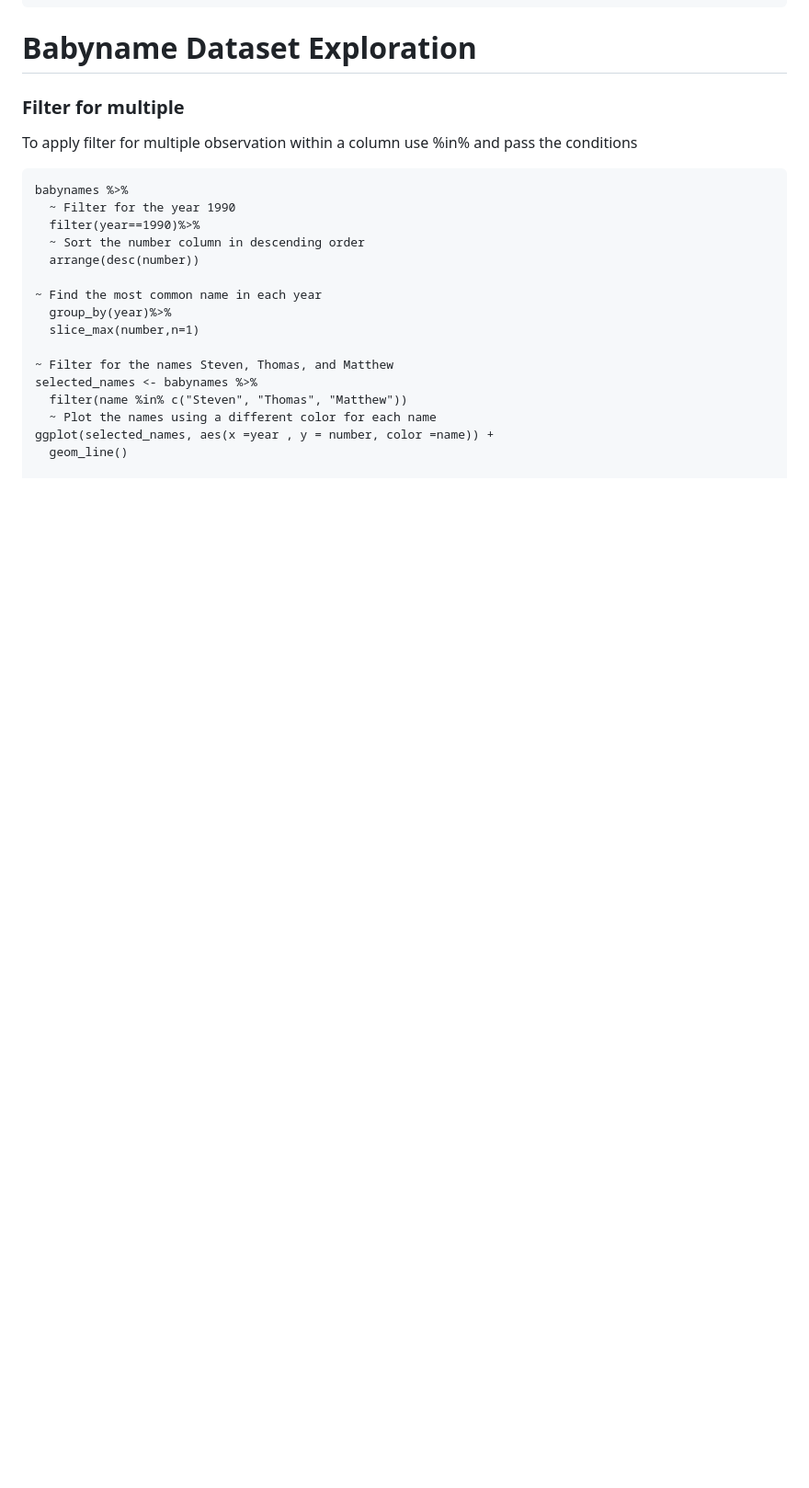
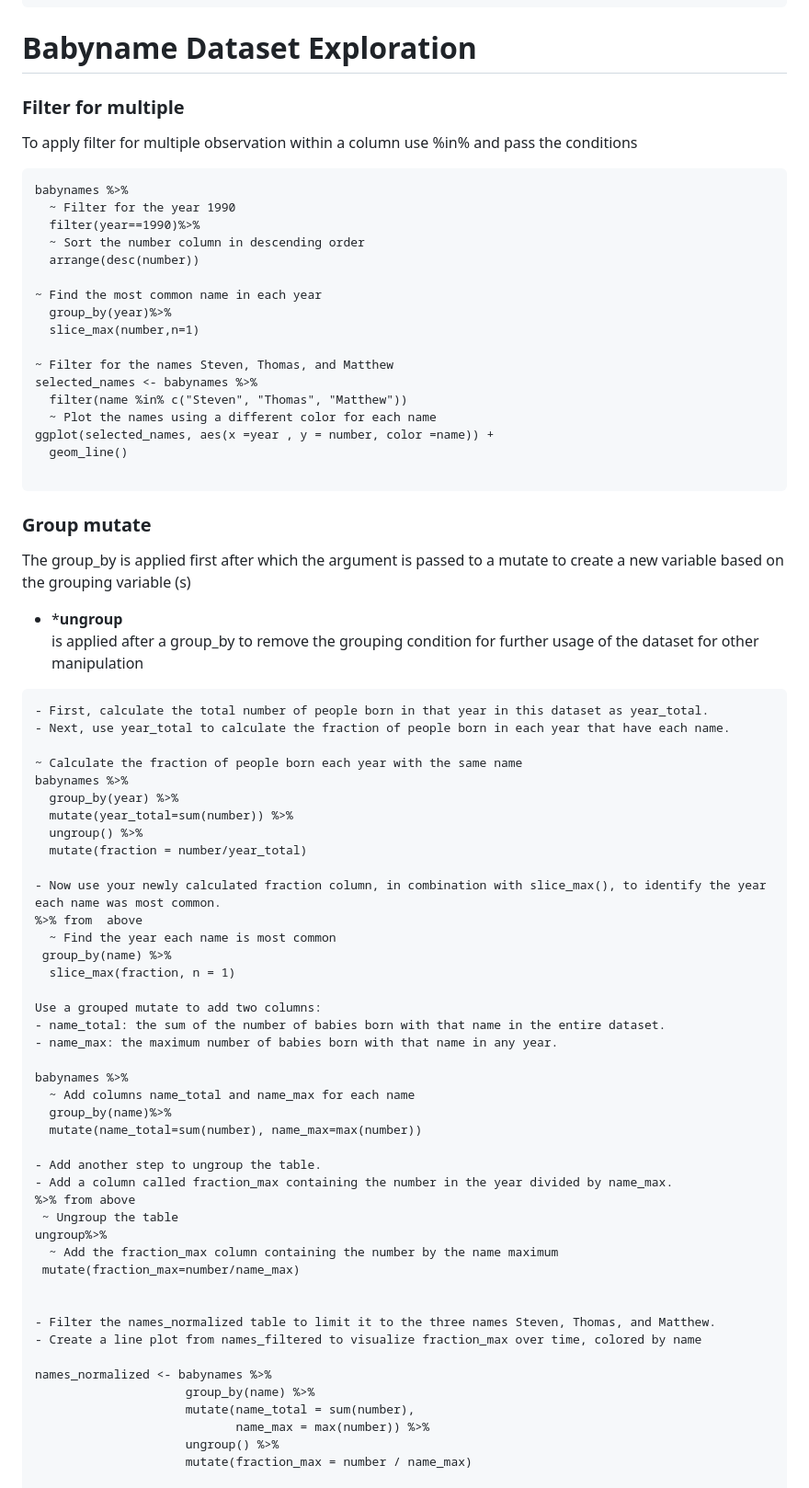
Before and after one commit to theadewole/My_R_Note, a Markdown page: Datacamp/Data Manipulation with dplyr.md, the part around one of its changes. Shown at 92% size. GitHub-like rendering; blank space fills up the shorter version.

````diff
--- a/Datacamp/Data Manipulation with dplyr.md
+++ b/Datacamp/Data Manipulation with dplyr.md
@@ -331,3 +331,54 @@ ggplot(selected_names, aes(x =year , y = number, color =name)) +
   geom_line()
 
 ```
+
+### Group mutate
+The group_by is applied first after which the argument is passed to a mutate to create a new variable based on the grouping variable (s)
+- *****ungroup**** <br>
+is applied after a group_by to remove the grouping condition for further usage of the dataset for other manipulation
+
+```
+- First, calculate the total number of people born in that year in this dataset as year_total.
+- Next, use year_total to calculate the fraction of people born in each year that have each name.
+
+~ Calculate the fraction of people born each year with the same name
+babynames %>%
+  group_by(year) %>%
+  mutate(year_total=sum(number)) %>%
+  ungroup() %>%
+  mutate(fraction = number/year_total)
+
+- Now use your newly calculated fraction column, in combination with slice_max(), to identify the year each name was most common.
+%>% from  above
+  ~ Find the year each name is most common
+ group_by(name) %>%
+  slice_max(fraction, n = 1)
+
+Use a grouped mutate to add two columns:
+- name_total: the sum of the number of babies born with that name in the entire dataset.
+- name_max: the maximum number of babies born with that name in any year.
+
+babynames %>%
+  ~ Add columns name_total and name_max for each name
+  group_by(name)%>%
+  mutate(name_total=sum(number), name_max=max(number))
+
+- Add another step to ungroup the table.
+- Add a column called fraction_max containing the number in the year divided by name_max.
+%>% from above
+ ~ Ungroup the table
+ungroup%>%
+  ~ Add the fraction_max column containing the number by the name maximum
+ mutate(fraction_max=number/name_max)
+
+
+- Filter the names_normalized table to limit it to the three names Steven, Thomas, and Matthew.
+- Create a line plot from names_filtered to visualize fraction_max over time, colored by name
+
+names_normalized <- babynames %>%
+                     group_by(name) %>%
+                     mutate(name_total = sum(number),
+                            name_max = max(number)) %>%
+                     ungroup() %>%
+                     mutate(fraction_max = number / name_max)
+
````
Also changed, not shown: other parts of Datacamp/Data Manipulation with dplyr.md (+51 -0 lines).
